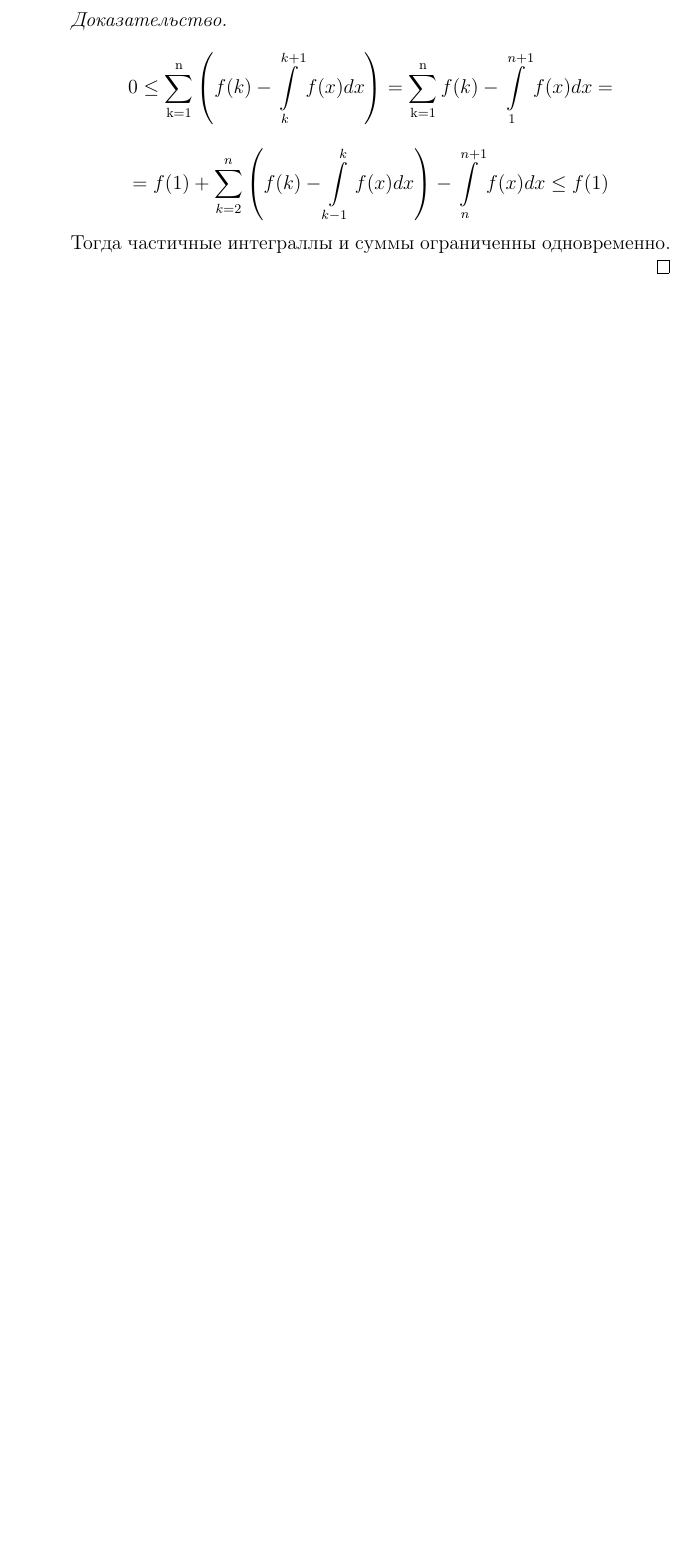
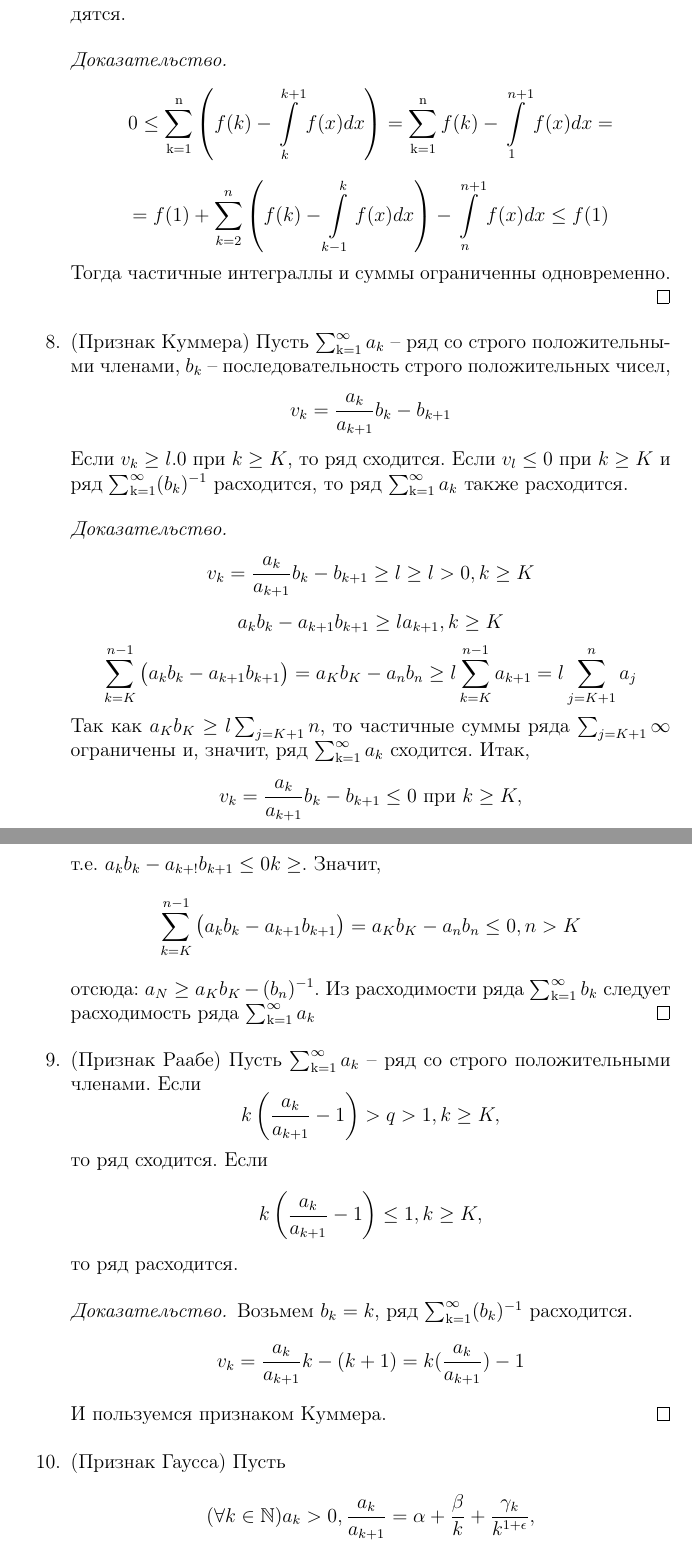
Before and after one commit to hayer44/openTPL, a LaTeX book (lectures_term_3/main.tex, which reads lectures_term_3/lecture_2/lecture_2.tex): part of page 8 of 8 before the commit and two parts of pages 8 and 9 of 10 after it, the two joined at a grey line, cut so that both start at the same text, the shorter picture padded with empty space. Compiled offline with pdfLaTeX.

Commit message:
lecture 2 (with awful style)

```diff
--- a/lectures_term_3/lecture_2/lecture_2.tex
+++ b/lectures_term_3/lecture_2/lecture_2.tex
@@ -52,3 +52,30 @@ $$ 0\le \ssumn \left( f(k) - \int\limits_k^{k+1}f(x)dx \right) = \ssumn f(k) - \
 $$ = f(1)+\sum_{k=2}^n \left( f(k) - \int\limits_{k-1}^k f(x)dx \right) - \int\limits_n^{n+1} f(x)dx \le f(1)$$
 Тогда частичные интеграллы и суммы ограниченны одновременно.
 \end{proof}
+\item
+(Признак Куммера) Пусть $\ssum a_k$ -- ряд со строго положительными членами,
+$b_k$ -- последовательность строго положительных чисел, $$ v_k = \frac{a_k}{a_{k+1}}b_k - b_{k+1}$$
+Если $v_k \ge l . 0$ при $k \ge K$, то ряд сходится. Если $v_l \le 0$ при $k \ge K$ и ряд $\ssum (b_k)^{-1}$ расходится, то ряд $\ssum a_k$ также расходится.
+\begin{proof}
+$$v_k = \frac{a_k}{a_{k+1}} b_k - b_{k+1} \ge l \ge l > 0, k \ge K$$
+$$a_k b_k-a_{k+1}b_{k+1} \ge l a_{k+1}, k\ge K$$
+$$\sum_{k=K}^{n-1} \big( a_k b_k-a_{k+1}b_{k+1} \big) = a_Kb_K - a_nb_n \ge l \sum_{k=K}^{n-1} a_{k+1} = l \sum_{j=K+1}^{n}a_{j}$$
+Так как $a_Kb_K \ge l\sum_{j=K+1}{n}$, то частичные суммы ряда $\sum_{j=K+1}{\infty}$ ограничены и, значит, ряд $\ssum a_k$ сходится.
+Итак, $$v_k = \frac{a_k}{a_{k+1}}b_k - b_{k+1} \le 0 \text{ при } k\ge K,$$
+т.е. $a_k b_k - a_{k+!}b_{k+1}\le 0 k \ge$. Значит, $$ \sum_{k=K}^{n-1} \big( a_k b_k-a_{k+1}b_{k+1} \big) = a_K b_K - a_n b_n \le 0, n>K$$
+отсюда: $a_N \ge a_Kb_K - (b_n)^{-1}$. Из расходимости ряда $\ssum b_k$ следует расходимость ряда $\ssum a_k$
+\end{proof}
+\item
+(Признак Раабе) Пусть $\ssum a_k$ -- ряд со строго положительными членами.
+Если $$k \left( \frac{a_k}{a_{k+1}} -1 \right) > q > 1, k \ge K,$$
+то ряд сходится.
+Если $$k \left( \frac{a_k}{a_{k+1}} -1 \right) \le 1, k \ge K,$$
+то ряд расходится.
+\begin{proof}
+Возьмем $b_k =k$, ряд $\ssum (b_k)^{-1}$ расходится.
+$$v_k = \frac{a_k}{a_{k+1}}k - (k+1) = k (\frac{a_k}{a_{k+1}}) -1 $$
+И пользуемся признаком Куммера.
+\end{proof}
+\item
+(Признак Гаусса) Пусть
+$$(\forall k \in \nat) a_k>0, \frac{a_k}{a_{k+1}} = \alpha + \frac{\beta}{k}+\frac{\gamma_k}{k^{1+\epsilon}}, $$
--- a/lectures_term_3/main.tex
+++ b/lectures_term_3/main.tex
@@ -8,6 +8,7 @@
 \usepackage{euscript,eufrak}
 \DeclareMathOperator{\s}{\EuScript{S}}
 \DeclareMathOperator{\nat}{\mathbb{N}}
+\DeclareMathOperator{\real}{\mathbb{R}}
 \DeclareMathOperator{\ssum}{\sum_{k=1}^{\infty}}
 \DeclareMathOperator{\ssumn}{\sum_{k=1}^{n}}
 
```
Also changed, not shown: lectures_term_3/lecture_1/lecture_1.tex (+1 -1 lines), lectures_term_3/lecture_3/lecture_3.tex (added, +1 -0 lines), lectures_term_3/main.pdf, lectures_term_3/lecture_2/lecture_2.tex (30 more changed lines).
